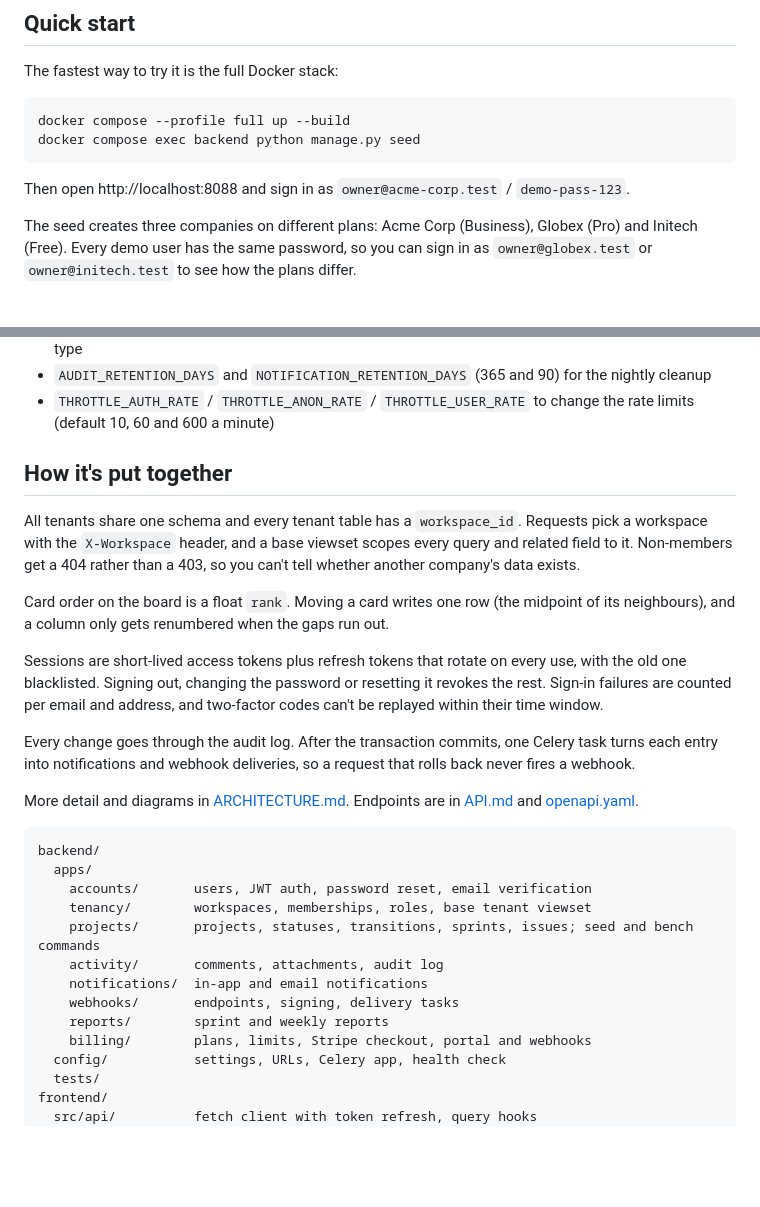
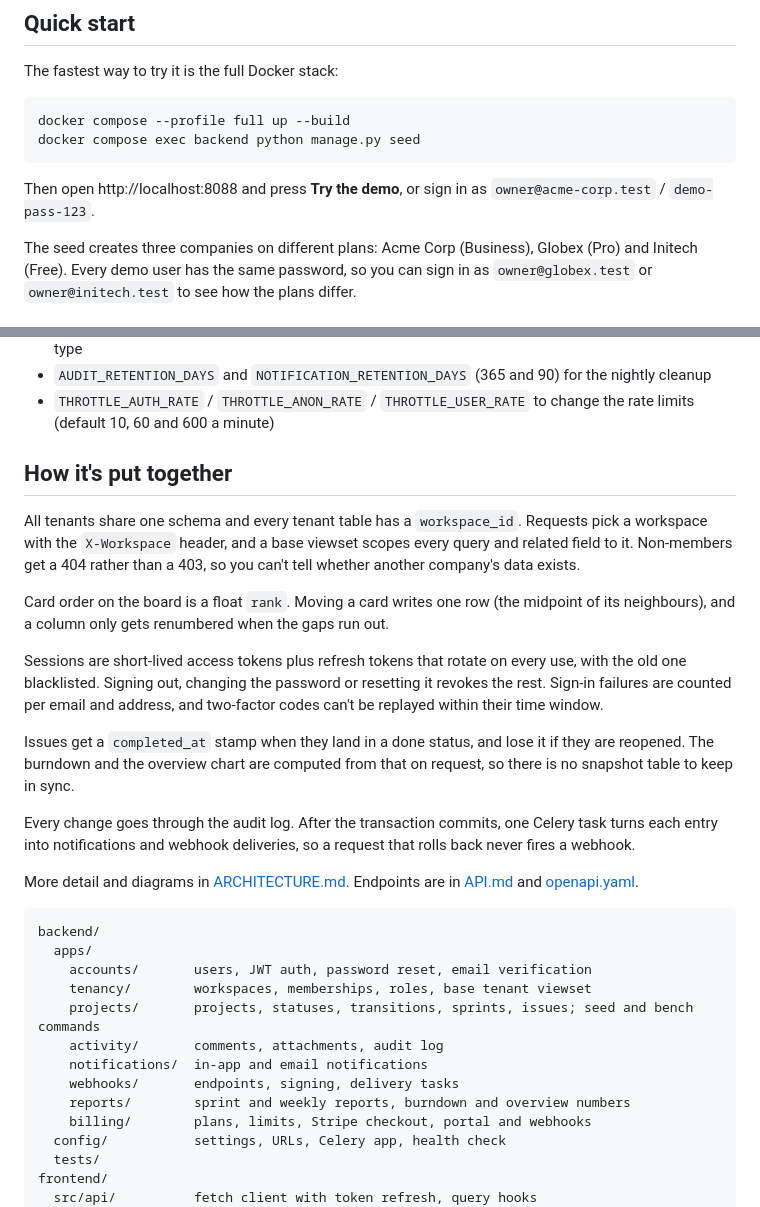
Before and after one commit to unknowndevice077/Internship, a Markdown page: README.md, 2 parts joined by grey strips. GitHub-like rendering; blank space fills up the shorter version.

````diff
--- a/README.md
+++ b/README.md
@@ -36,7 +42,7 @@ docker compose --profile full up --build
 docker compose exec backend python manage.py seed
 ```
 
-Then open http://localhost:8088 and sign in as `owner@acme-corp.test` / `demo-pass-123`.
+Then open http://localhost:8088 and press **Try the demo**, or sign in as `owner@acme-corp.test` / `demo-pass-123`.
 
 The seed creates three companies on different plans: Acme Corp (Business), Globex (Pro) and Initech (Free). Every
 demo user has the same password, so you can sign in as `owner@globex.test` or `owner@initech.test` to see how the
@@ -164,6 +170,7 @@ With `DJANGO_DEBUG` unset the app turns on HTTPS redirects, secure cookies and H
 - `AUDIT_RETENTION_DAYS` and `NOTIFICATION_RETENTION_DAYS` (365 and 90) for the nightly cleanup
 - `THROTTLE_AUTH_RATE` / `THROTTLE_ANON_RATE` / `THROTTLE_USER_RATE` to change the rate limits (default 10, 60
   and 600 a minute)
+
 ## How it's put together
 
 All tenants share one schema and every tenant table has a `workspace_id`. Requests pick a workspace with the
@@ -176,6 +183,9 @@ column only gets renumbered when the gaps run out.
 Sessions are short-lived access tokens plus refresh tokens that rotate on every use, with the old one blacklisted.
 Signing out, changing the password or resetting it revokes the rest. Sign-in failures are counted per email and
 address, and two-factor codes can't be replayed within their time window.
+
+Issues get a `completed_at` stamp when they land in a done status, and lose it if they are reopened. The burndown
+and the overview chart are computed from that on request, so there is no snapshot table to keep in sync.
 
 Every change goes through the audit log. After the transaction commits, one Celery task turns each entry into
 notifications and webhook deliveries, so a request that rolls back never fires a webhook.
@@ -192,7 +202,7 @@ backend/
     activity/       comments, attachments, audit log
     notifications/  in-app and email notifications
     webhooks/       endpoints, signing, delivery tasks
-    reports/        sprint and weekly reports
+    reports/        sprint and weekly reports, burndown and overview numbers
     billing/        plans, limits, Stripe checkout, portal and webhooks
   config/           settings, URLs, Celery app, health check
   tests/
````
Also changed, not shown: other parts of README.md (+9 -3 lines), docs/PERFORMANCE.md (+1 -1 lines), docs/TEST_RESULTS.md (+6 -5 lines), docs/screenshots/02-projects.png, docs/screenshots/07-reports.png, docs/screenshots/17-landing.png (added), docs/screenshots/18-overview-dark.png (added).
